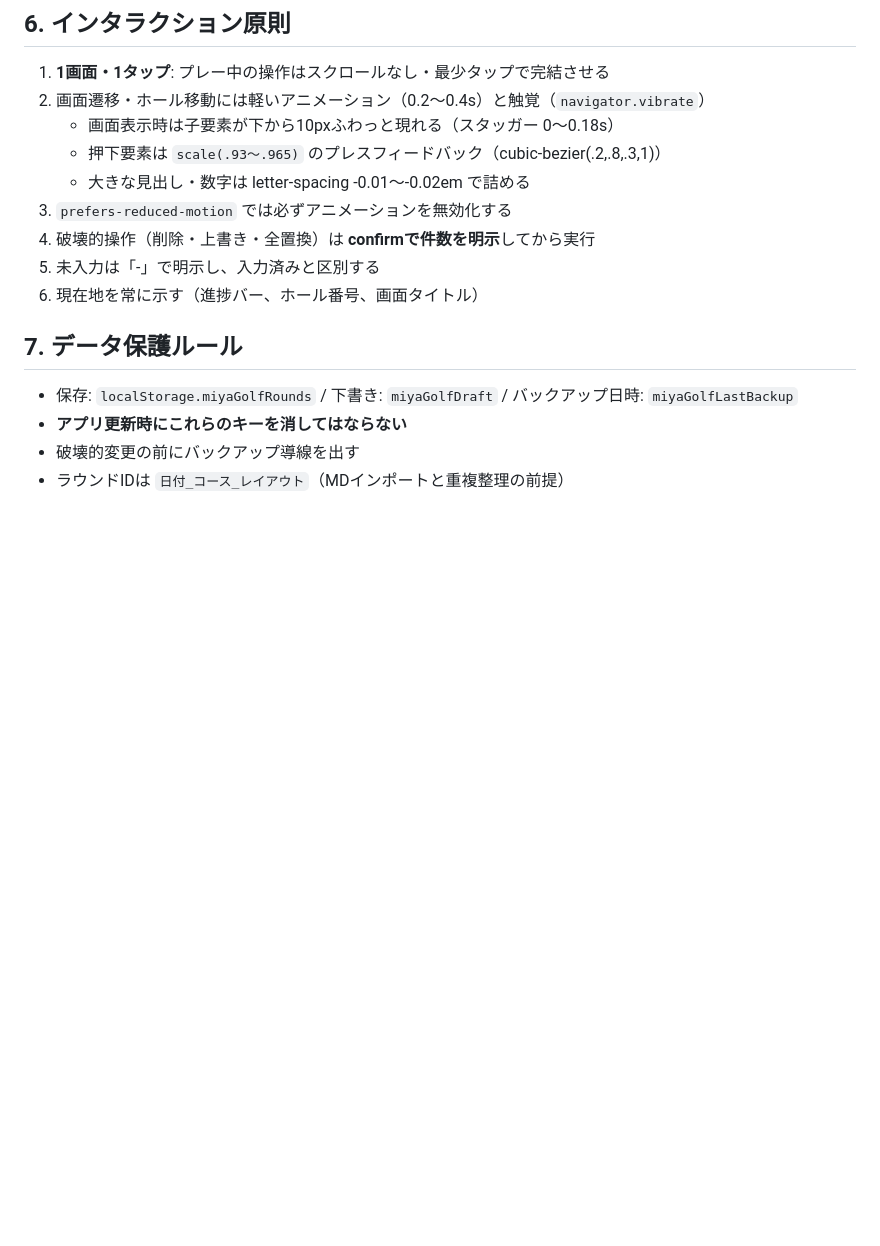
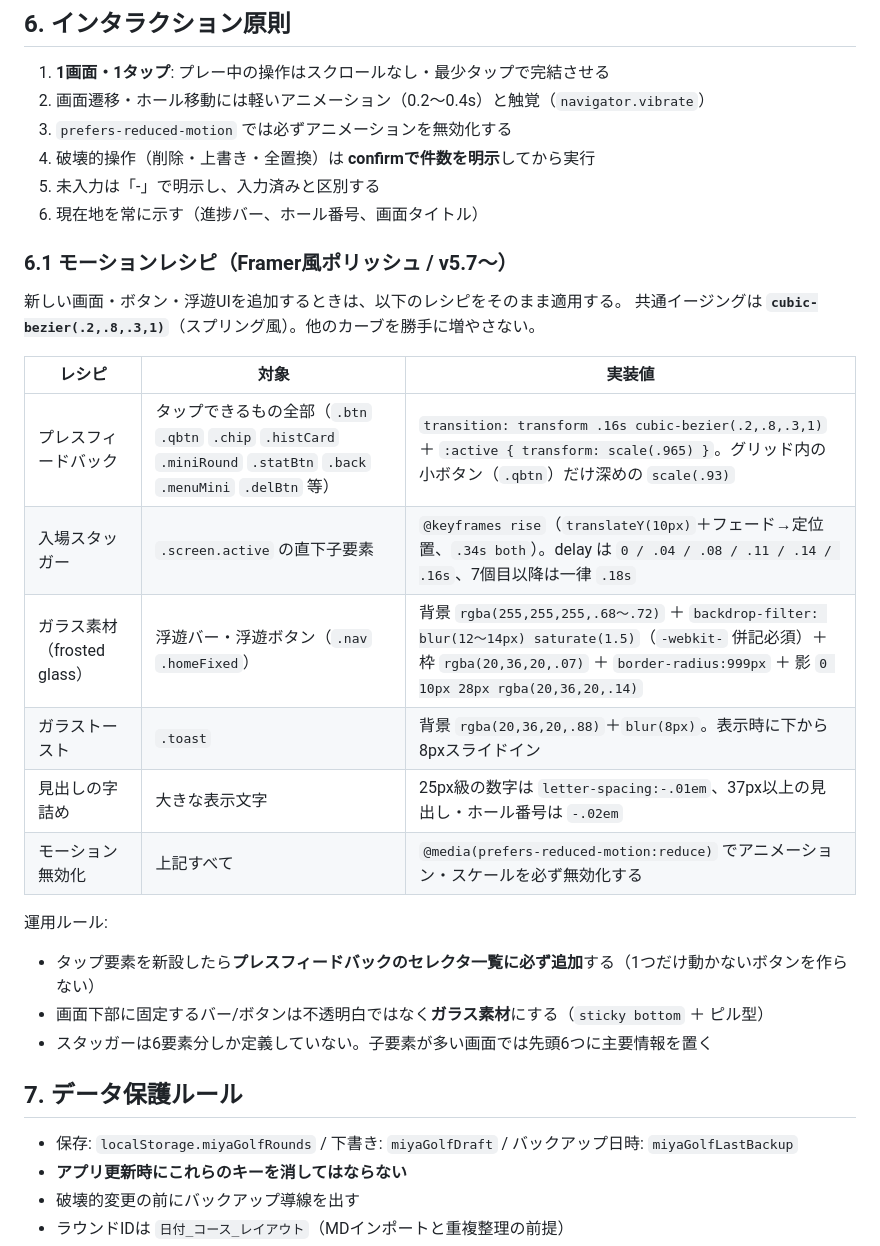
Before and after one commit to Yoshimimkinc/miya-golf-log, a Markdown page: DESIGN_SYSTEM.md, the part around the change. Rendered like a GitHub page; blank space fills up the shorter version.

Commit message:
Expand DESIGN_SYSTEM.md: codify Framer-style polish as motion recipes
Co-Authored-By: Claude Fable 5 <noreply@anthropic.com>

```diff
--- a/DESIGN_SYSTEM.md
+++ b/DESIGN_SYSTEM.md
@@ -88,13 +88,30 @@
 
 1. **1画面・1タップ**: プレー中の操作はスクロールなし・最少タップで完結させる
 2. 画面遷移・ホール移動には軽いアニメーション（0.2〜0.4s）と触覚（`navigator.vibrate`）
-   - 画面表示時は子要素が下から10pxふわっと現れる（スタッガー 0〜0.18s）
-   - 押下要素は `scale(.93〜.965)` のプレスフィードバック（cubic-bezier(.2,.8,.3,1)）
-   - 大きな見出し・数字は letter-spacing -0.01〜-0.02em で詰める
 3. `prefers-reduced-motion` では必ずアニメーションを無効化する
 4. 破壊的操作（削除・上書き・全置換）は **confirmで件数を明示**してから実行
 5. 未入力は「-」で明示し、入力済みと区別する
 6. 現在地を常に示す（進捗バー、ホール番号、画面タイトル）
+
+### 6.1 モーションレシピ（Framer風ポリッシュ / v5.7〜）
+
+新しい画面・ボタン・浮遊UIを追加するときは、以下のレシピをそのまま適用する。
+共通イージングは **`cubic-bezier(.2,.8,.3,1)`**（スプリング風）。他のカーブを勝手に増やさない。
+
+| レシピ | 対象 | 実装値 |
+|---|---|---|
+| プレスフィードバック | タップできるもの全部（`.btn` `.qbtn` `.chip` `.histCard` `.miniRound` `.statBtn` `.back` `.menuMini` `.delBtn` 等） | `transition: transform .16s cubic-bezier(.2,.8,.3,1)` ＋ `:active { transform: scale(.965) }`。グリッド内の小ボタン（`.qbtn`）だけ深めの `scale(.93)` |
+| 入場スタッガー | `.screen.active` の直下子要素 | `@keyframes rise`（`translateY(10px)`＋フェード→定位置、`.34s both`）。delay は `0 / .04 / .08 / .11 / .14 / .16s`、7個目以降は一律 `.18s` |
+| ガラス素材（frosted glass） | 浮遊バー・浮遊ボタン（`.nav` `.homeFixed`） | 背景 `rgba(255,255,255,.68〜.72)` ＋ `backdrop-filter: blur(12〜14px) saturate(1.5)`（`-webkit-` 併記必須）＋ 枠 `rgba(20,36,20,.07)` ＋ `border-radius:999px` ＋ 影 `0 10px 28px rgba(20,36,20,.14)` |
+| ガラストースト | `.toast` | 背景 `rgba(20,36,20,.88)`＋`blur(8px)`。表示時に下から8pxスライドイン |
+| 見出しの字詰め | 大きな表示文字 | 25px級の数字は `letter-spacing:-.01em`、37px以上の見出し・ホール番号は `-.02em` |
+| モーション無効化 | 上記すべて | `@media(prefers-reduced-motion:reduce)` でアニメーション・スケールを必ず無効化する |
+
+運用ルール:
+
+- タップ要素を新設したら**プレスフィードバックのセレクタ一覧に必ず追加**する（1つだけ動かないボタンを作らない）
+- 画面下部に固定するバー/ボタンは不透明白ではなく**ガラス素材**にする（`sticky bottom` ＋ ピル型）
+- スタッガーは6要素分しか定義していない。子要素が多い画面では先頭6つに主要情報を置く
 
 ## 7. データ保護ルール
 
```
